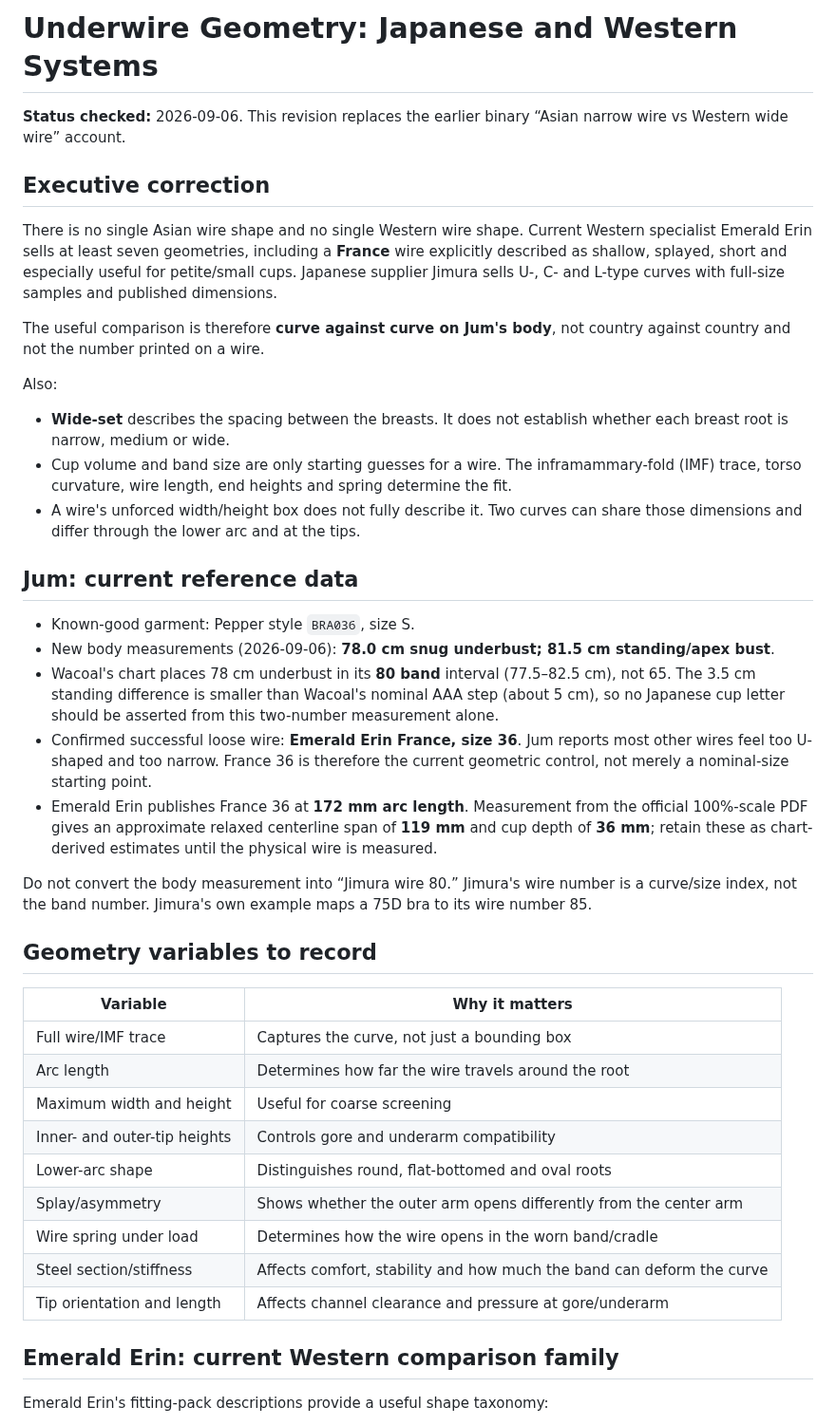
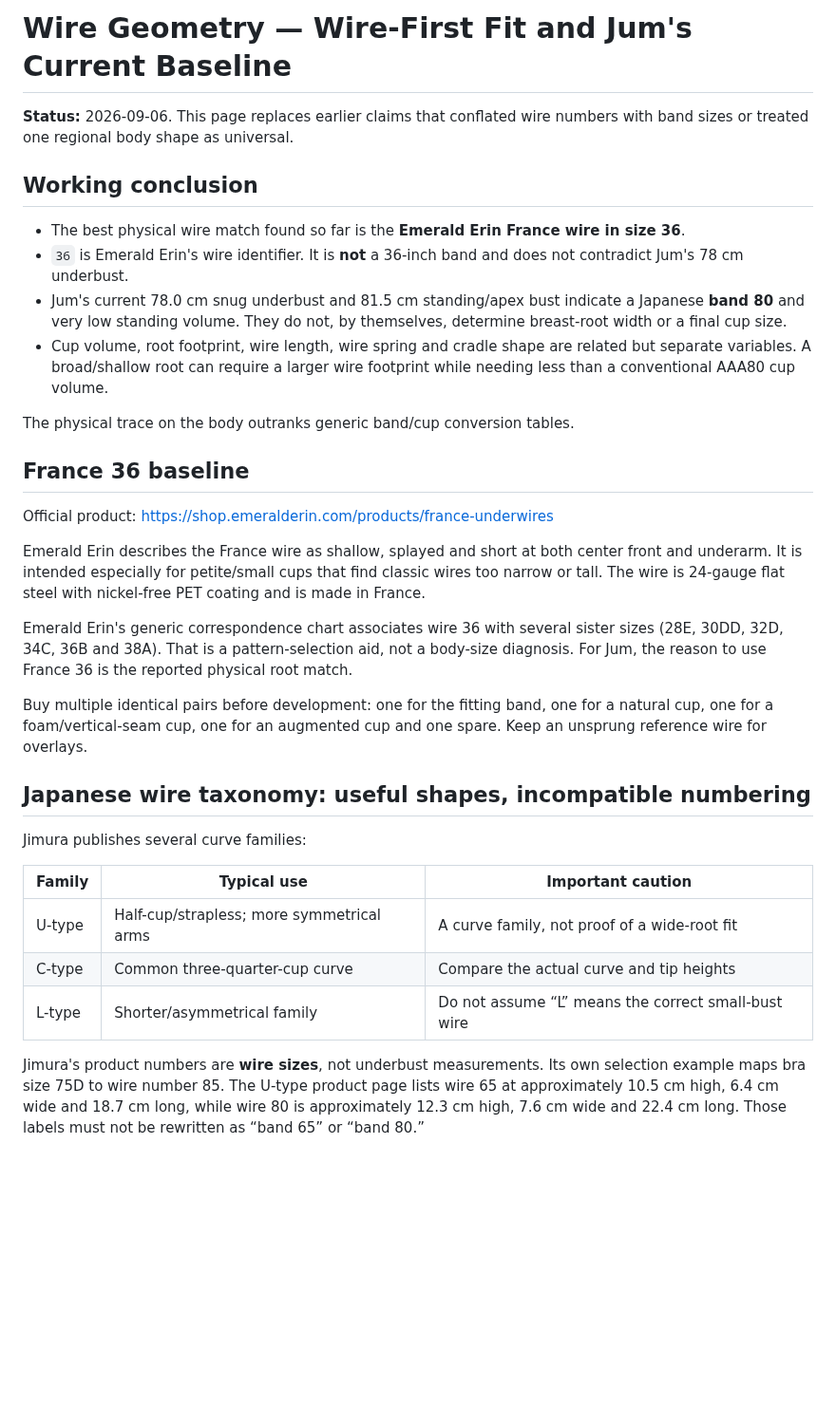
Before and after one commit to lobbycarroll-bot/bra-research-kb, a Markdown page: findings/03-wire-geometry.md, the part around one of its changes. Shown at 95% size. GitHub-like rendering; blank space fills up the shorter version.

Commit message:
Correct wire-number, geometry, and regional-fit assumptions

```diff
--- a/findings/03-wire-geometry.md
+++ b/findings/03-wire-geometry.md
@@ -1,44 +1,35 @@
-# Underwire Geometry: Japanese and Western Systems
+# Wire Geometry — Wire-First Fit and Jum's Current Baseline
 
-**Status checked:** 2026-09-06. This revision replaces the earlier binary “Asian narrow wire vs Western wide wire” account.
+**Status:** 2026-09-06. This page replaces earlier claims that conflated wire numbers with band sizes or treated one regional body shape as universal.
 
-## Executive correction
+## Working conclusion
 
-There is no single Asian wire shape and no single Western wire shape. Current Western specialist Emerald Erin sells at least seven geometries, including a **France** wire explicitly described as shallow, splayed, short and especially useful for petite/small cups. Japanese supplier Jimura sells U-, C- and L-type curves with full-size samples and published dimensions.
+- The best physical wire match found so far is the **Emerald Erin France wire in size 36**.
+- `36` is Emerald Erin's wire identifier. It is **not** a 36-inch band and does not contradict Jum's 78 cm underbust.
+- Jum's current 78.0 cm snug underbust and 81.5 cm standing/apex bust indicate a Japanese **band 80** and very low standing volume. They do not, by themselves, determine breast-root width or a final cup size.
+- Cup volume, root footprint, wire length, wire spring and cradle shape are related but separate variables. A broad/shallow root can require a larger wire footprint while needing less than a conventional AAA80 cup volume.
 
-The useful comparison is therefore **curve against curve on Jum's body**, not country against country and not the number printed on a wire.
+The physical trace on the body outranks generic band/cup conversion tables.
 
-Also:
+## France 36 baseline
 
-- **Wide-set** describes the spacing between the breasts. It does not establish whether each breast root is narrow, medium or wide.
-- Cup volume and band size are only starting guesses for a wire. The inframammary-fold (IMF) trace, torso curvature, wire length, end heights and spring determine the fit.
-- A wire's unforced width/height box does not fully describe it. Two curves can share those dimensions and differ through the lower arc and at the tips.
+Official product: https://shop.emeralderin.com/products/france-underwires
 
-## Jum: current reference data
+Emerald Erin describes the France wire as shallow, splayed and short at both center front and underarm. It is intended especially for petite/small cups that find classic wires too narrow or tall. The wire is 24-gauge flat steel with nickel-free PET coating and is made in France.
 
-- Known-good garment: Pepper style `BRA036`, size S.
-- New body measurements (2026-09-06): **78.0 cm snug underbust; 81.5 cm standing/apex bust**.
-- Wacoal's chart places 78 cm underbust in its **80 band** interval (77.5–82.5 cm), not 65. The 3.5 cm standing difference is smaller than Wacoal's nominal AAA step (about 5 cm), so no Japanese cup letter should be asserted from this two-number measurement alone.
-- Confirmed successful loose wire: **Emerald Erin France, size 36**. Jum reports most other wires feel too U-shaped and too narrow. France 36 is therefore the current geometric control, not merely a nominal-size starting point.
-- Emerald Erin publishes France 36 at **172 mm arc length**. Measurement from the official 100%-scale PDF gives an approximate relaxed centerline span of **119 mm** and cup depth of **36 mm**; retain these as chart-derived estimates until the physical wire is measured.
+Emerald Erin's generic correspondence chart associates wire 36 with several sister sizes (28E, 30DD, 32D, 34C, 36B and 38A). That is a pattern-selection aid, not a body-size diagnosis. For Jum, the reason to use France 36 is the reported physical root match.
 
-Do not convert the body measurement into “Jimura wire 80.” Jimura's wire number is a curve/size index, not the band number. Jimura's own example maps a 75D bra to its wire number 85.
+Buy multiple identical pairs before development: one for the fitting band, one for a natural cup, one for a foam/vertical-seam cup, one for an augmented cup and one spare. Keep an unsprung reference wire for overlays.
 
-## Geometry variables to record
+## Japanese wire taxonomy: useful shapes, incompatible numbering
 
-| Variable | Why it matters |
-|---|---|
-| Full wire/IMF trace | Captures the curve, not just a bounding box |
-| Arc length | Determines how far the wire travels around the root |
-| Maximum width and height | Useful for coarse screening |
-| Inner- and outer-tip heights | Controls gore and underarm compatibility |
-| Lower-arc shape | Distinguishes round, flat-bottomed and oval roots |
-| Splay/asymmetry | Shows whether the outer arm opens differently from the center arm |
-| Wire spring under load | Determines how the wire opens in the worn band/cradle |
-| Steel section/stiffness | Affects comfort, stability and how much the band can deform the curve |
-| Tip orientation and length | Affects channel clearance and pressure at gore/underarm |
+Jimura publishes several curve families:
 
-## Emerald Erin: current Western comparison family
+| Family | Typical use | Important caution |
+|---|---|---|
+| U-type | Half-cup/strapless; more symmetrical arms | A curve family, not proof of a wide-root fit |
+| C-type | Common three-quarter-cup curve | Compare the actual curve and tip heights |
+| L-type | Shorter/asymmetrical family | Do not assume “L” means the correct small-bust wire |
 
-Emerald Erin's fitting-pack descriptions provide a useful shape taxonomy:
+Jimura's product numbers are **wire sizes**, not underbust measurements. Its own selection example maps bra size 75D to wire number 85. The U-type product page lists wire 65 at approximately 10.5 cm high, 6.4 cm wide and 18.7 cm long, while wire 80 is approximately 12.3 cm high, 7.6 cm wide and 22.4 cm long. Those labels must not be rewritten as “band 65” or “band 80.”
 
```
Also changed, not shown: other parts of findings/03-wire-geometry.md (+33 -93 lines).
